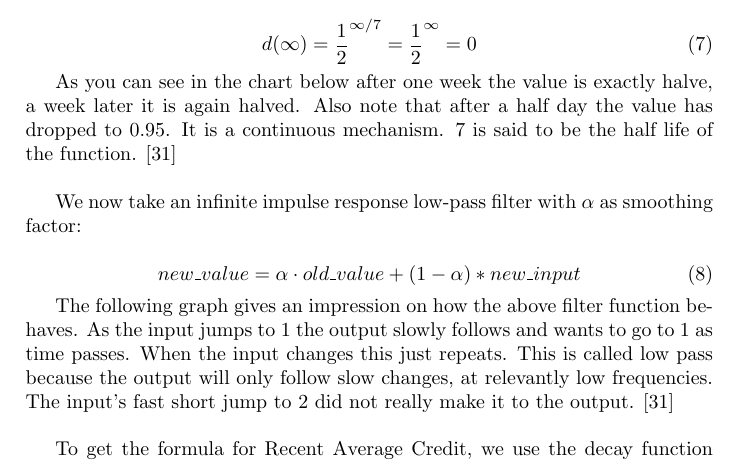
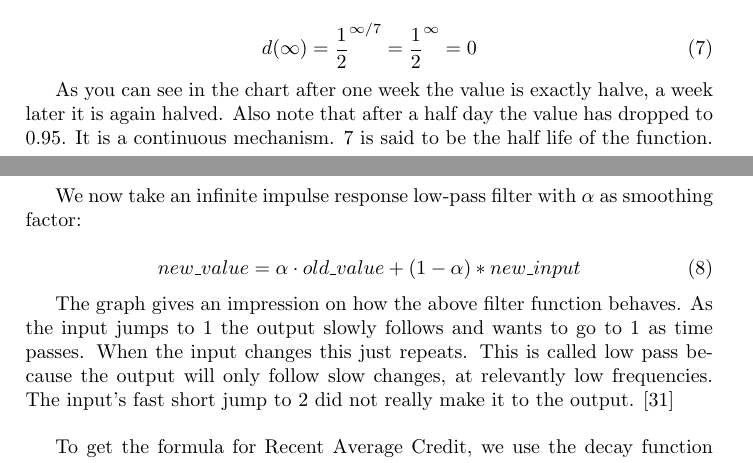
Before and after one commit to gridcoin-community/Whitepaper, a LaTeX paper (gridcoin-research-whitepaper.tex, which reads rewardingresearches.tex): part of page 13 of 36 before the commit and two parts of pages 13 and 14 of 36 after it, the two joined at a grey line, cut so that both start at the same text. Compiled offline with pdfLaTeX.

Commit message:
changed figure position in chapter rewarding researchers

```diff
--- a/rewardingresearches.tex
+++ b/rewardingresearches.tex
@@ -54,4 +63,3 @@ d(\infty) = \frac{1}{2}^{\infty/7} = \frac{1}{2}^{\infty} = 0
 \end{equation}
 
 
-As you can see in the chart below after one week the value is exactly halve, a week later it is again halved. Also note that after a half day the value has dropped to 0.95. It is a continuous mechanism. 7 is said to be the half life of the function. [31]\\
@@ -65,6 +66,4 @@ As you can see in the chart below after one week the value is exactly halve, a w
-\small
-\end{figure}
-
+As you can see in the chart after one week the value is exactly halve, a week later it is again halved. Also note that after a half day the value has dropped to 0.95. It is a continuous mechanism. 7 is said to be the half life of the function. [31]\\
 
 We now take an infinite impulse response low-pass filter with $\alpha$ as smoothing factor:
 
@@ -72,7 +71,7 @@ We now take an infinite impulse response low-pass filter with $\alpha$ as smooth
 new\_value = \alpha \cdot old\_value + (1-\alpha) * new\_input
 \end{equation}
 
-The following graph gives an impression on how the above filter function behaves. As the input jumps to 1 the output slowly follows and wants to go to 1 as time passes. When the input changes this just repeats. This is called low pass because the output will only follow slow changes, at relevantly low frequencies. The input’s fast short jump to 2 did not really make it to the output. [31]\\
+The graph gives an impression on how the above filter function behaves. As the input jumps to 1 the output slowly follows and wants to go to 1 as time passes. When the input changes this just repeats. This is called low pass because the output will only follow slow changes, at relevantly low frequencies. The input’s fast short jump to 2 did not really make it to the output. [31]\\
 
 \begin{figure}
 \centering
```
Also changed, not shown: gridcoin-research-whitepaper.pdf, rewardingresearches.tex (16 more changed lines).
